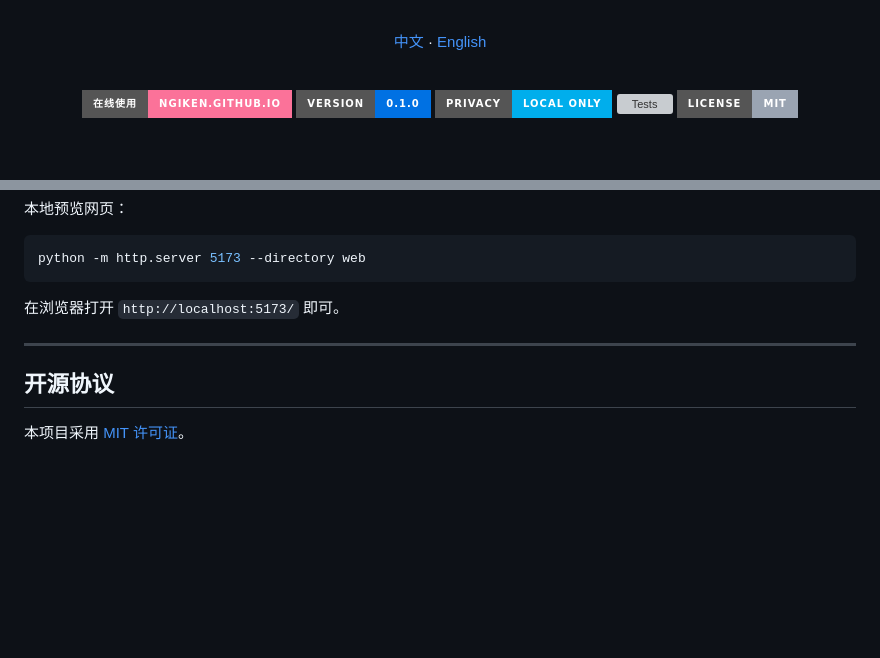
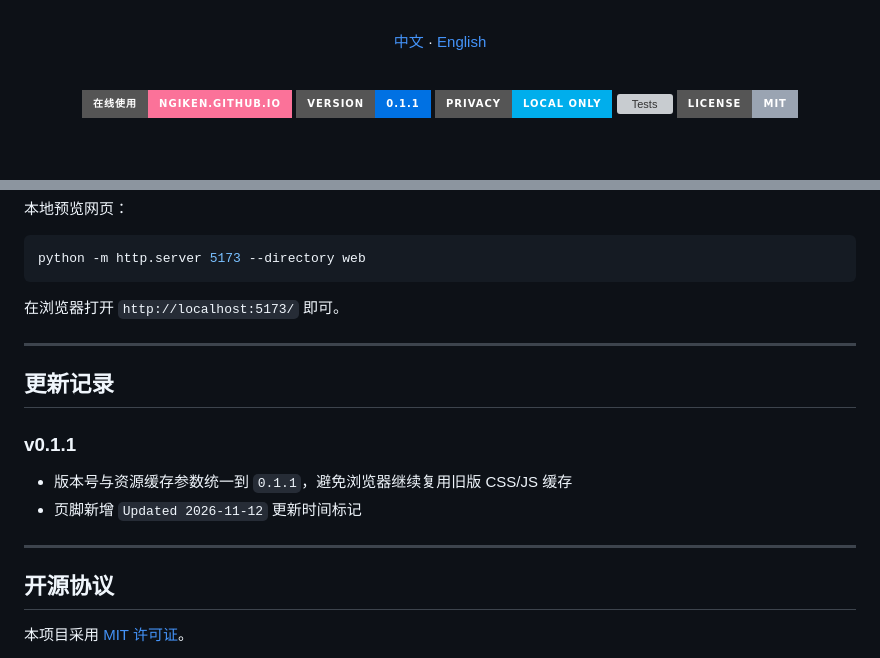
Before and after one commit to ngiken/KenEasy-word, a Markdown page: README.md, 2 parts joined by grey strips. GitHub-like rendering; badges without logos; blank space fills up the shorter version; grey boxes are pictures that could not be loaded.

Commit message:
docs(release): v0.1.1 update log and version badge

```diff
--- a/README.md
+++ b/README.md
@@ -23,7 +23,7 @@
 <br/>
 
 <img alt="Use online" src="https://img.shields.io/badge/%E5%9C%A8%E7%BA%BF%E4%BD%BF%E7%94%A8-ngiken.github.io-fb7299?style=for-the-badge">
-<img alt="Version" src="https://img.shields.io/badge/version-0.1.0-0071e3?style=for-the-badge">
+<img alt="Version" src="https://img.shields.io/badge/version-0.1.1-0071e3?style=for-the-badge">
 <img alt="Privacy" src="https://img.shields.io/badge/privacy-local%20only-00aeec?style=for-the-badge">
 <img alt="Tests" src="https://img.shields.io/badge/e2e-32%2F32-27c499?style=for-the-badge">
 <img alt="License" src="https://img.shields.io/badge/license-MIT-9aa4b2?style=for-the-badge">
@@ -154,6 +154,15 @@ python -m http.server 5173 --directory web
 
 ---
 
+## 更新记录
+
+### v0.1.1
+
+- 版本号与资源缓存参数统一到 `0.1.1`，避免浏览器继续复用旧版 CSS/JS 缓存
+- 页脚新增 `Updated 2026-11-12` 更新时间标记
+
+---
+
 ## 开源协议
 
 本项目采用 [MIT 许可证](LICENSE)。
```
